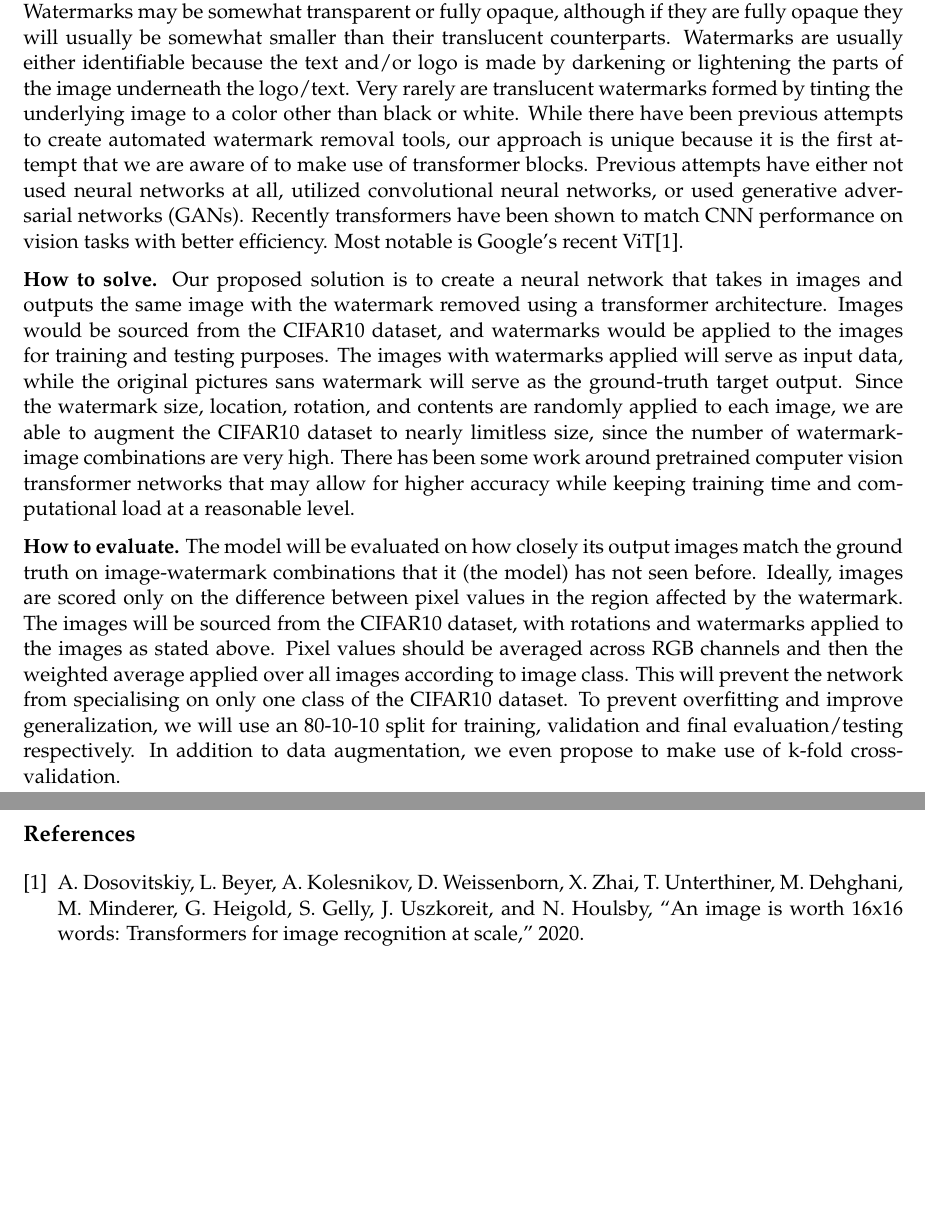
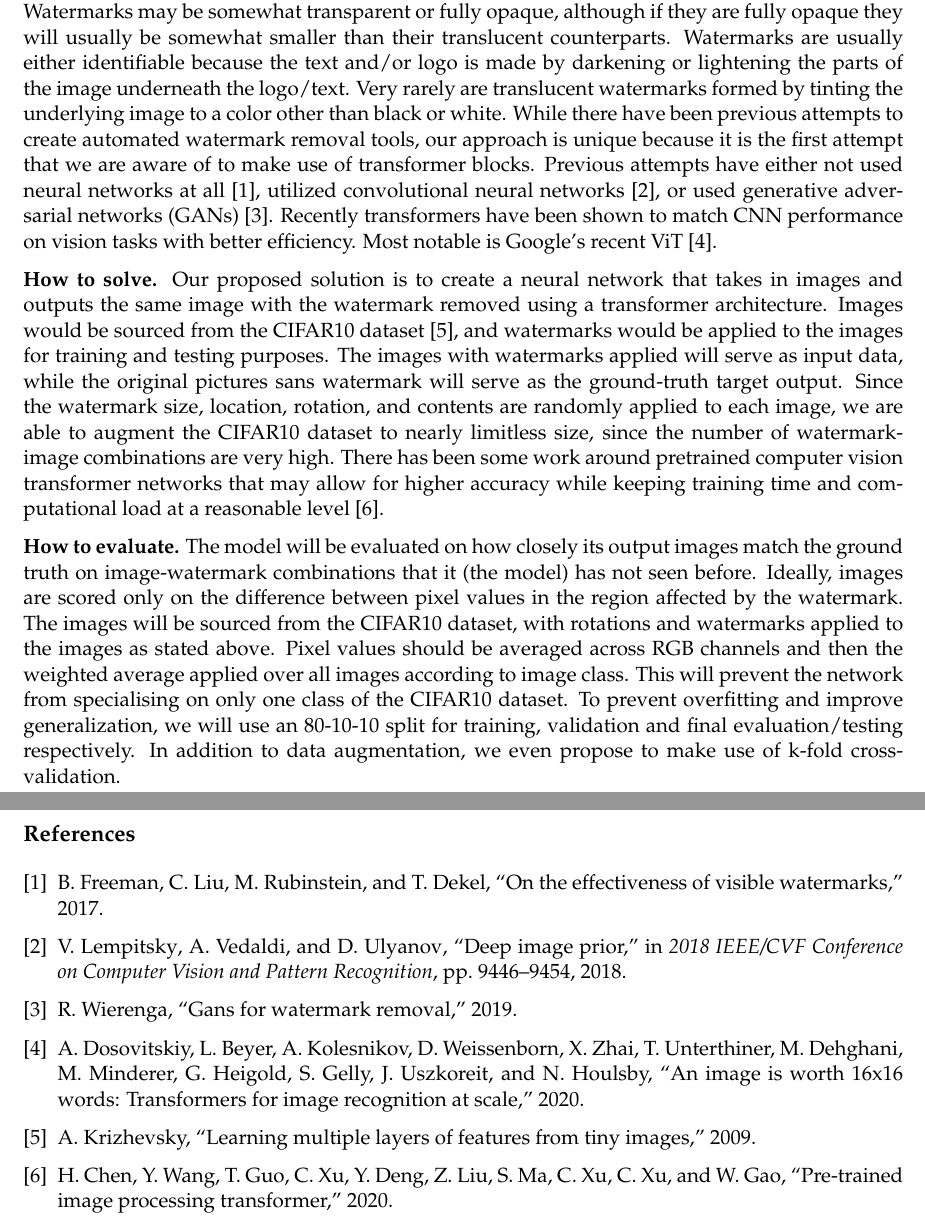
Before and after one commit to alexrsaff/CS536Project, a LaTeX document (ProjectProposal/main.tex, which reads ProjectProposal/refs_ahn.bib): two parts of pages 1 and 2 of 2, joined at a grey line, cut so that both start at the same text, the shorter picture padded with empty space. Compiled offline with pdfLaTeX.

Commit message:
Add new references

```diff
--- a/ProjectProposal/main.tex
+++ b/ProjectProposal/main.tex
@@ -32,12 +32,12 @@
 
 \begin{sloppypar}
 \textbf{What to solve.}
-The goal of this project is to automatically remove watermarks from images. Watermarks are a common tool used to prevent unlicensed distribution or copying of intellectual property. In this instance, the watermarks are generally logos, text, or both placed over the image. Watermarks may be somewhat transparent or fully opaque, although if they are fully opaque they will usually be somewhat smaller than their translucent counterparts. Watermarks are usually either identifiable because the text and/or logo is made by darkening or lightening the parts of the image underneath the logo/text. Very rarely are translucent watermarks formed by tinting the underlying image to a color other than black or white. While there have been previous attempts to create automated watermark removal tools, our approach is unique because it is the first attempt that we are aware of to make use of transformer blocks. Previous attempts have either not used neural networks at all, utilized convolutional neural networks, or used generative adversarial networks (GANs). Recently transformers have been shown to match CNN performance on vision tasks with better efficiency. Most notable is Google’s recent ViT\cite{dosovitskiy2020image}.
+The goal of this project is to automatically remove watermarks from images. Watermarks are a common tool used to prevent unlicensed distribution or copying of intellectual property. In this instance, the watermarks are generally logos, text, or both placed over the image. Watermarks may be somewhat transparent or fully opaque, although if they are fully opaque they will usually be somewhat smaller than their translucent counterparts. Watermarks are usually either identifiable because the text and/or logo is made by darkening or lightening the parts of the image underneath the logo/text. Very rarely are translucent watermarks formed by tinting the underlying image to a color other than black or white. While there have been previous attempts to create automated watermark removal tools, our approach is unique because it is the first attempt that we are aware of to make use of transformer blocks. Previous attempts have either not used neural networks at all \cite{48101}, utilized convolutional neural networks \cite{8579082}, or used generative adversarial networks (GANs) \cite{rickwierenga}. Recently transformers have been shown to match CNN performance on vision tasks with better efficiency. Most notable is Google’s recent ViT \cite{dosovitskiy2020image}.
 \end{sloppypar}
 
 \begin{sloppypar}
 \textbf{How to solve.}
-Our proposed solution is to create a neural network that takes in images and outputs the same image with the watermark removed using a transformer architecture. Images would be sourced from the CIFAR10 dataset, and watermarks would be applied to the images for training and testing purposes. The images with watermarks applied will serve as input data, while the original pictures sans watermark will serve as the ground-truth target output. Since the watermark size, location, rotation, and contents are randomly applied to each image, we are able to augment the CIFAR10 dataset to nearly limitless size, since the number of watermark-image combinations are very high. There has been some work around pretrained computer vision transformer networks that may allow for higher accuracy while keeping training time and computational load at a reasonable level.
+Our proposed solution is to create a neural network that takes in images and outputs the same image with the watermark removed using a transformer architecture. Images would be sourced from the CIFAR10 dataset \cite{Krizhevsky2009LearningML}, and watermarks would be applied to the images for training and testing purposes. The images with watermarks applied will serve as input data, while the original pictures sans watermark will serve as the ground-truth target output. Since the watermark size, location, rotation, and contents are randomly applied to each image, we are able to augment the CIFAR10 dataset to nearly limitless size, since the number of watermark-image combinations are very high. There has been some work around pretrained computer vision transformer networks that may allow for higher accuracy while keeping training time and computational load at a reasonable level \cite{chen2020pretrained}.
 \end{sloppypar}
 
 \begin{sloppypar}
--- a/ProjectProposal/refs_ahn.bib
+++ b/ProjectProposal/refs_ahn.bib
@@ -1708,3 +1708,15 @@
       archivePrefix={arXiv},
       primaryClass={cs.CV}
 }
+
+@inproceedings{48101,
+title	= {On the Effectiveness of Visible Watermarks},
+author	= {Bill Freeman and Ce Liu and Miki Rubinstein and Tali Dekel},
+year	= {2017}
+}
+
+@INPROCEEDINGS{8579082,
+author={V. {Lempitsky} and A. {Vedaldi} and D. {Ulyanov}},
+booktitle={2018 IEEE/CVF Conference on Computer Vision and Pattern Recognition},
+title={Deep Image Prior},
+year={2018},
@@ -1710,0 +1730,9 @@
+      title={GANs for Watermark Removal},
+      author={Rick Wierenga},
+      year={2019}
+}
+
+@inproceedings{Krizhevsky2009LearningML,
+  title={Learning Multiple Layers of Features from Tiny Images},
+  author={A. Krizhevsky},
+  year={2009}
@@ -1710,0 +1744 @@
+      year={2020},
```
Also changed, not shown: ProjectProposal/main.pdf, ProjectProposal/refs_ahn.bib (16 more changed lines).
